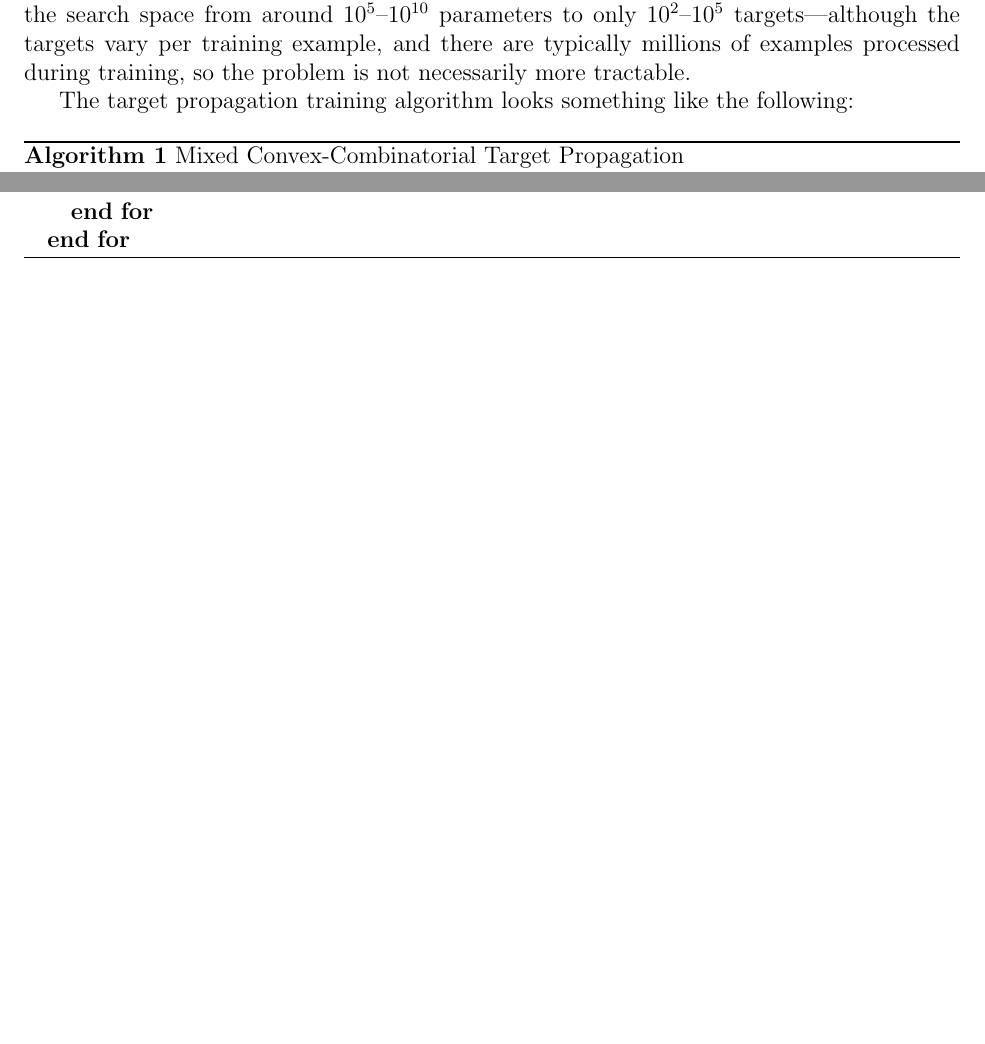
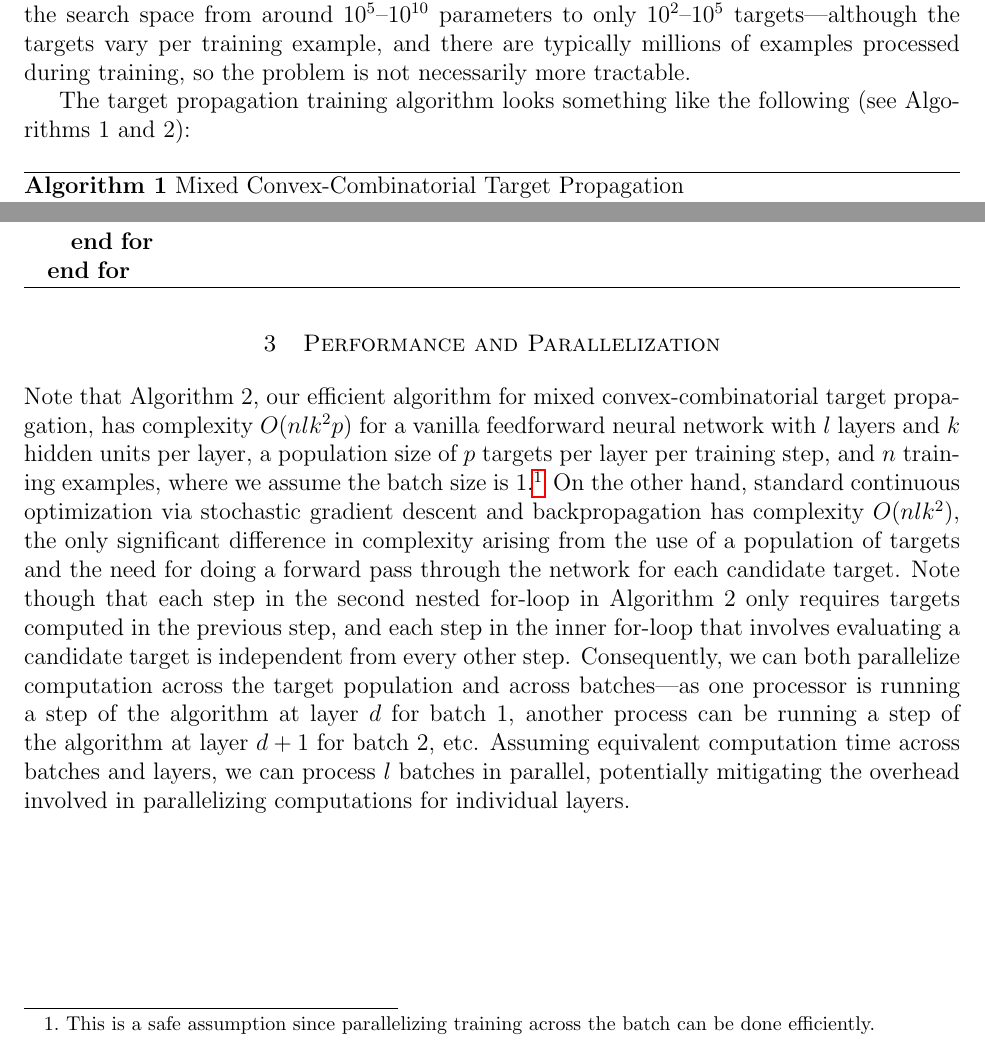
Before and after one commit to wjtoth/co759-project, a LaTeX document (target_heuristics.tex): two parts of pages 2 and 3 of 3, joined at a grey line, cut so that both start at the same text, the shorter picture padded with empty space. Compiled offline with pdfLaTeX.

Commit message:
Added a note on parallelization across candidate targets and training batches

```diff
--- a/target_heuristics.tex
+++ b/target_heuristics.tex
@@ -59,7 +59,7 @@ $$t_{dj}^{t+1} = \textrm{sign}\left(\mu t_{dj}^{t} - {{\partial \over \partial h
 
 Using a combinatorial optimization method (e.g. beam search, or a genetic algorithm) to set the targets for training a neural network via target propagation has the potential to make the continuous optimization problem more tractable by restricting it to a single one-layer perceptron and the combinatorial optimization problem more tractable by vastly reducing the search space from around $10^{5}$--$10^{10}$ parameters to only $10^{2}$--$10^{5}$ targets---although the targets vary per training example, and there are typically millions of examples processed during training, so the problem is not necessarily more tractable.
 
-The target propagation training algorithm looks something like the following:
+The target propagation training algorithm looks something like the following (see Algorithms 1 and 2):
 
 \begin{algorithm}
 \caption{Mixed Convex-Combinatorial Target Propagation}
@@ -101,4 +101,12 @@ The target propagation training algorithm looks something like the following:
 We may consider augmenting this method in various ways. For example, it may be beneficial to choose some candidate targets from past time steps with training examples of the same output target, a kind of target ``momentum". Note that this example augmentation would primarily make sense for targets in layers close to the output, since earlier layers tend to process detailed features that could deviate too greatly between inputs with the same output target (although this is only a problem to some extent). Furthermore, we might also choose some candidate targets derived from a gradient-based method as described above, allowing for a mixed continuous-combinatorial target setting approach that achieves the benefits of both while adding only a small overhead from computing the gradients.
 
 
+\section{Performance and Parallelization}
+
+Note that Algorithm 2, our efficient algorithm for mixed convex-combinatorial target propagation, has complexity $O(nlk^{2}p)$ for a vanilla feedforward neural network with $l$ layers and $k$ hidden units per layer, a population size of $p$ targets per layer per training step, and $n$ training examples, where we assume the batch size is 1.\footnote{This is a safe assumption since parallelizing training across the batch can be done efficiently.} On the other hand, standard continuous optimization via stochastic gradient descent and backpropagation has complexity $O(nlk^{2})$, the only significant difference in complexity arising from the use of a population of targets and the need for doing a forward pass through the network for each candidate target. Note though that each step in the second nested for-loop in Algorithm 2 only requires targets computed in the previous step, and each step in the inner for-loop that involves evaluating a candidate target is independent from every other step. Consequently, we can both parallelize computation across the target population and across batches---as one processor is running a step of the algorithm
+at layer $d$ for batch $1$, another process can be running a step of the algorithm at layer $d+1$ for batch $2$, etc. Assuming equivalent computation time across batches and layers, we can process $l$ batches in parallel, potentially mitigating the overhead involved in parallelizing computations for individual layers.
+
+
+
+
 \end{document}
```
Also changed, not shown: target_heuristics.tex (2 more changed lines).
